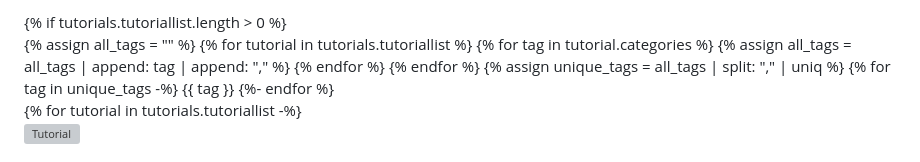
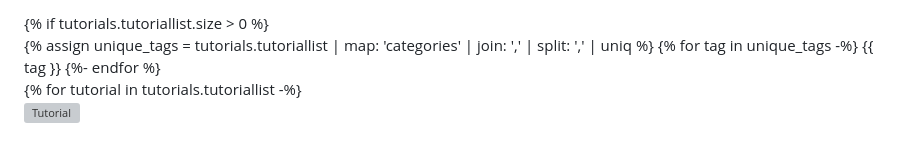
Before and after one commit to ohbm/hackathon2025, a Markdown page: src/_includes/traintrack-tutorials.md, the part around the change. Drawn GitHub-style; grey boxes are pictures that could not be loaded.

```diff
--- a/src/_includes/traintrack-tutorials.md
+++ b/src/_includes/traintrack-tutorials.md
@@ -1,13 +1,7 @@
 <section class="projects">
-    {% if tutorials.tutoriallist.length > 0 %}
+    {% if tutorials.tutoriallist.size > 0 %}
         <div id="filter-container">
-            {% assign all_tags = "" %}
-            {% for tutorial in tutorials.tutoriallist %}
-                {% for tag in tutorial.categories %}
-                    {% assign all_tags = all_tags | append: tag | append: "," %}
-                {% endfor %}
-            {% endfor %}
-            {% assign unique_tags = all_tags | split: "," | uniq %}
+            {% assign unique_tags = tutorials.tutoriallist | map: 'categories' | join: ',' | split: ',' | uniq %}
             {% for tag in unique_tags -%}
                 <button class="filter-button" onclick="toggleTag(this, '{{ tag }}')" id="{{ tag }}">{{ tag }}</button>
             {%- endfor %}
```
Also changed, not shown: src/_includes/hackathon-projects.md (+2 -8 lines).
